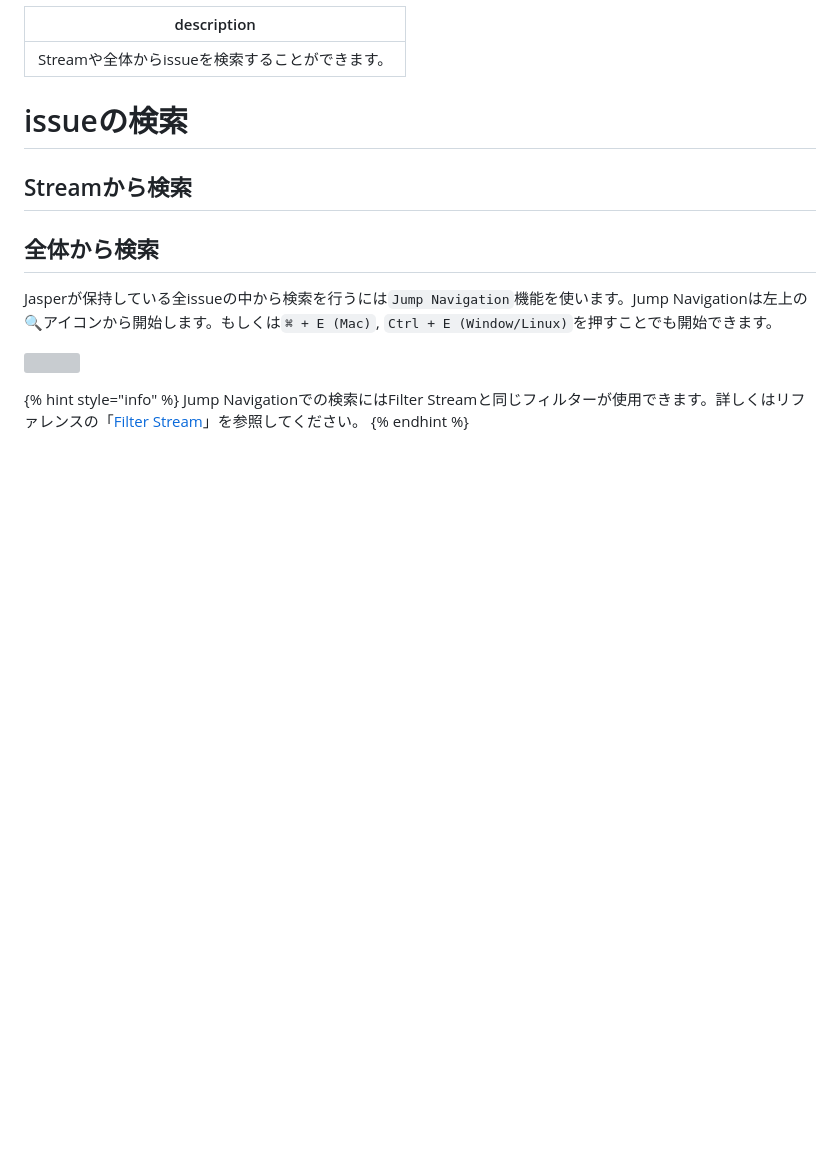
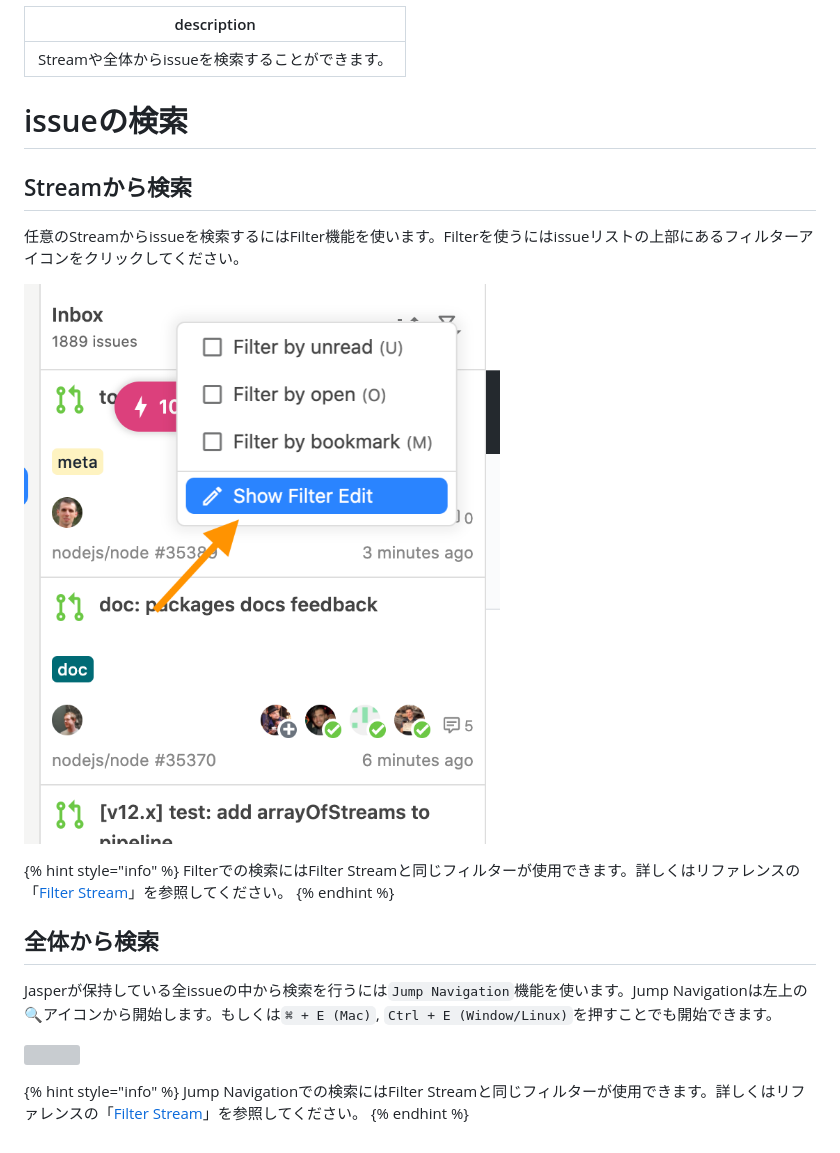
Before and after one commit to jasperapp/docs, a Markdown page: usecase/issue-search.md, the part around the change. Drawn GitHub-style; pictures changed too: .gitbook/assets/show_filter_edit.png (added); blank space fills up the shorter version; grey boxes are pictures that could not be loaded.

Commit message:
GitBook: [ja] one page and one asset modified

```diff
--- a/usecase/issue-search.md
+++ b/usecase/issue-search.md
@@ -5,6 +5,14 @@ description: Streamや全体からissueを検索することができます。
 # issueの検索
 
 ## Streamから検索
+
+任意のStreamからissueを検索するにはFilter機能を使います。Filterを使うにはissueリストの上部にあるフィルターアイコンをクリックしてください。
+
+![](../.gitbook/assets/show_filter_edit.png)
+
+{% hint style="info" %}
+Filterでの検索にはFilter Streamと同じフィルターが使用できます。詳しくはリファレンスの「[Filter Stream](../reference/filter-stream.md)」を参照してください。
+{% endhint %}
 
 ## 全体から検索
 
```
